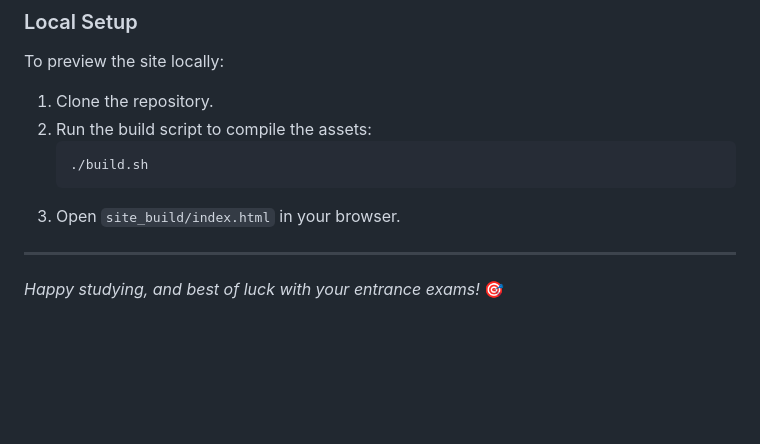
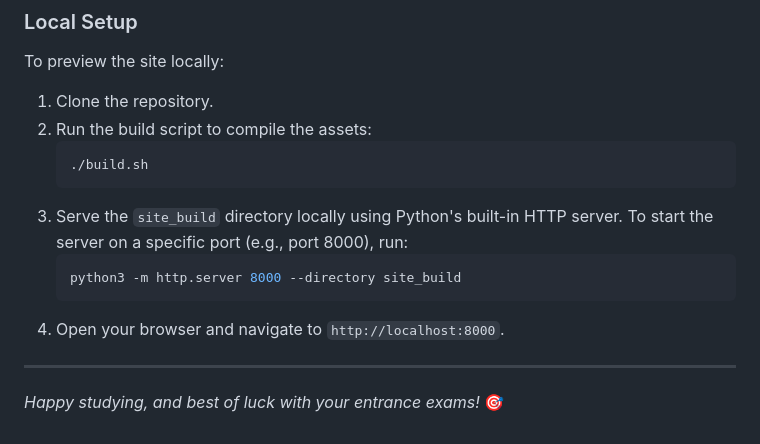
Before and after one commit to RishavDaredevil/Econ-entrance-compiled-resources, a Markdown page: README.md, the part around the change. Rendered like a GitHub page; blank space fills up the shorter version.

Commit message:
docs: add instructions for running a local server

````diff
--- a/README.md
+++ b/README.md
@@ -64,7 +64,11 @@ To preview the site locally:
    ```bash
    ./build.sh
    ```
-3. Open `site_build/index.html` in your browser.
+3. Serve the `site_build` directory locally using Python's built-in HTTP server. To start the server on a specific port (e.g., port 8000), run:
+   ```bash
+   python3 -m http.server 8000 --directory site_build
+   ```
+4. Open your browser and navigate to `http://localhost:8000`.
 
 ---
 
````
